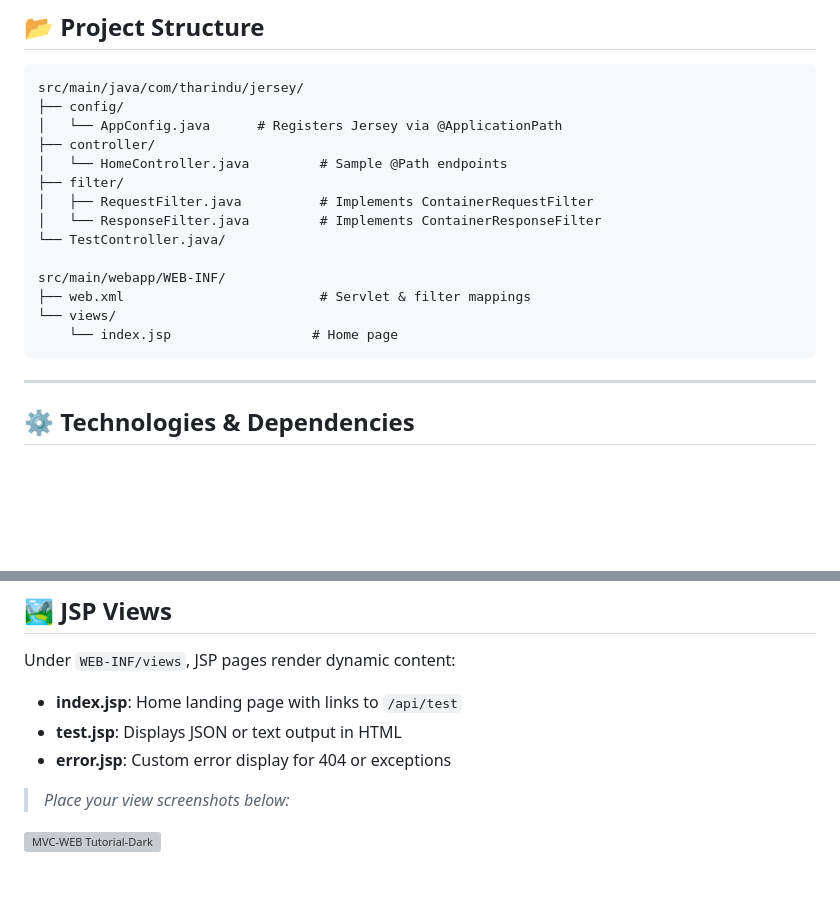
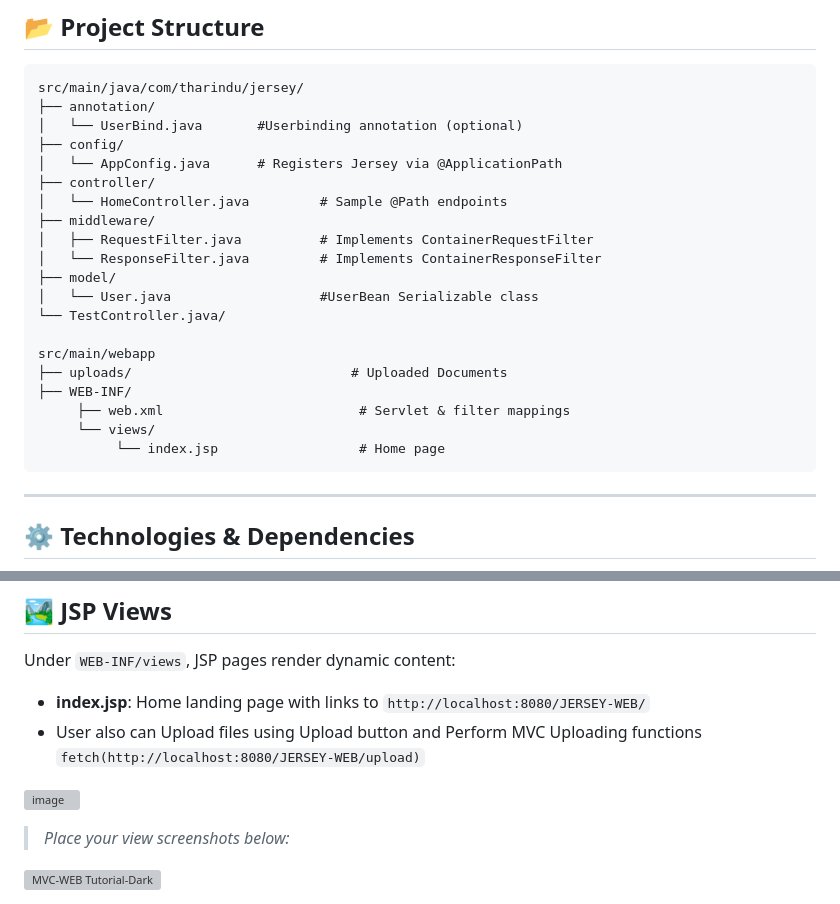
Before and after one commit to Tharindu714/J2EE-WS-Jersy, a Markdown page: README.md, 2 parts joined by grey strips. Rendered like a GitHub page; blank space fills up the shorter version; grey boxes are pictures that could not be loaded.

````diff
--- a/README.md
+++ b/README.md
@@ -36,19 +36,25 @@ This project illustrates building RESTful web services with **Jersey** (JAX-RS r
 
 ```
 src/main/java/com/tharindu/jersey/
+├── annotation/
+│   └── UserBind.java       #Userbinding annotation (optional)
 ├── config/
 │   └── AppConfig.java      # Registers Jersey via @ApplicationPath
 ├── controller/
 │   └── HomeController.java         # Sample @Path endpoints
-├── filter/
+├── middleware/
 │   ├── RequestFilter.java          # Implements ContainerRequestFilter
 │   └── ResponseFilter.java         # Implements ContainerResponseFilter
+├── model/
+│   └── User.java                   #UserBean Serializable class
 └── TestController.java/
 
-src/main/webapp/WEB-INF/
-├── web.xml                         # Servlet & filter mappings
-└── views/
-    └── index.jsp                  # Home page
+src/main/webapp
+├── uploads/                            # Uploaded Documents
+├── WEB-INF/
+     ├── web.xml                         # Servlet & filter mappings
+     └── views/
+          └── index.jsp                  # Home page
 ```
 
 ---
@@ -187,9 +193,10 @@ public class ResponseFilter implements ContainerResponseFilter {
 
 Under `WEB-INF/views`, JSP pages render dynamic content:
 
-* **index.jsp**: Home landing page with links to `/api/test`
-* **test.jsp**: Displays JSON or text output in HTML
-* **error.jsp**: Custom error display for 404 or exceptions
+* **index.jsp**: Home landing page with links to `http://localhost:8080/JERSEY-WEB/`
+* User also can Upload files using Upload button and Perform MVC Uploading functions `fetch(http://localhost:8080/JERSEY-WEB/upload)`
+
+![image](https://github.com/user-attachments/assets/8dbfcc6b-3343-4160-94da-fff94507a893)
 
 > *Place your view screenshots below:*
 
````
